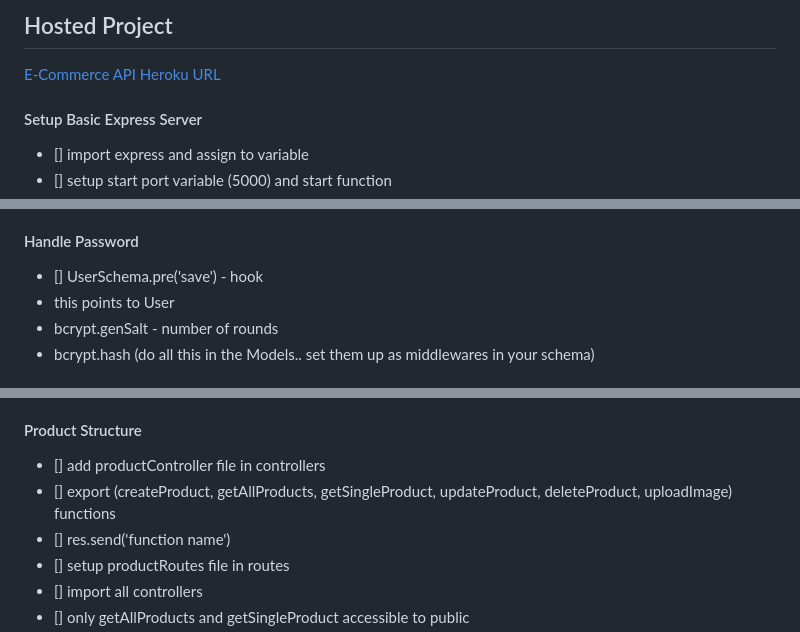
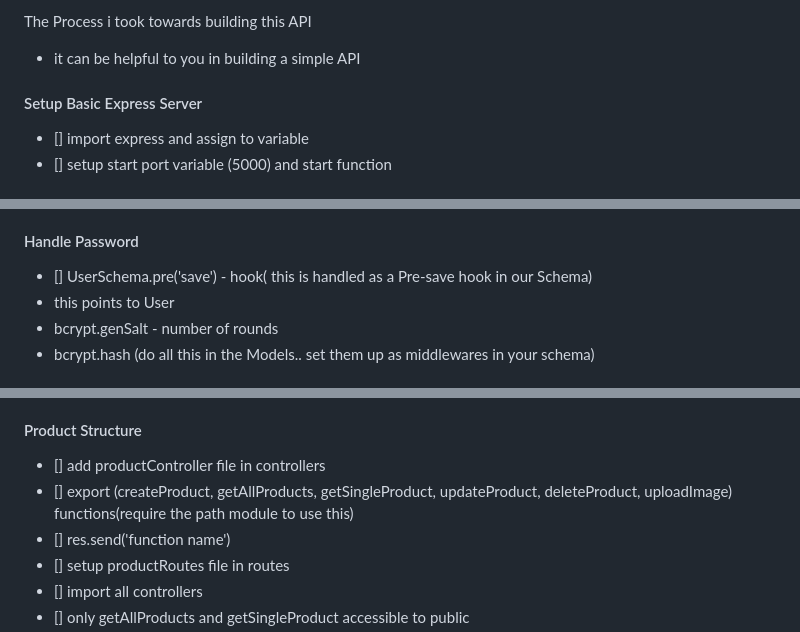
Before and after one commit to Chrinonso/E-Commerce-API, a Markdown page: README.MD, 3 parts joined by grey strips. Rendered like a GitHub page.

Commit message:
Update README.MD
updating README

```diff
--- a/README.MD
+++ b/README.MD
@@ -1,6 +1,5 @@
-## Hosted Project
-
-[E-Commerce API Heroku URL](https://e-commerce-api-10.herokuapp.com/)
+The Process i took towards building this API
+* it can be helpful to you in building a simple API
 
 #### Setup Basic Express Server
 
@@ -65,7 +64,7 @@
 
 #### Handle Password
 
-- [] UserSchema.pre('save') - hook
+- [] UserSchema.pre('save') - hook( this is handled as a Pre-save hook in our Schema)
 - this points to User
 - bcrypt.genSalt - number of rounds
 - bcrypt.hash (do all this in the Models.. set them up as middlewares in your schema)
@@ -186,7 +185,7 @@ allow only admins get access to all users.  admin
 
 - [] add productController file in controllers
 - [] export (createProduct, getAllProducts,
-  getSingleProduct, updateProduct, deleteProduct, uploadImage) functions
+  getSingleProduct, updateProduct, deleteProduct, uploadImage) functions(require the path module to use this)
 - [] res.send('function name')
 - [] setup productRoutes file in routes
 - [] import all controllers
```
Also changed, not shown: other parts of README.MD (+1 -1 lines).
